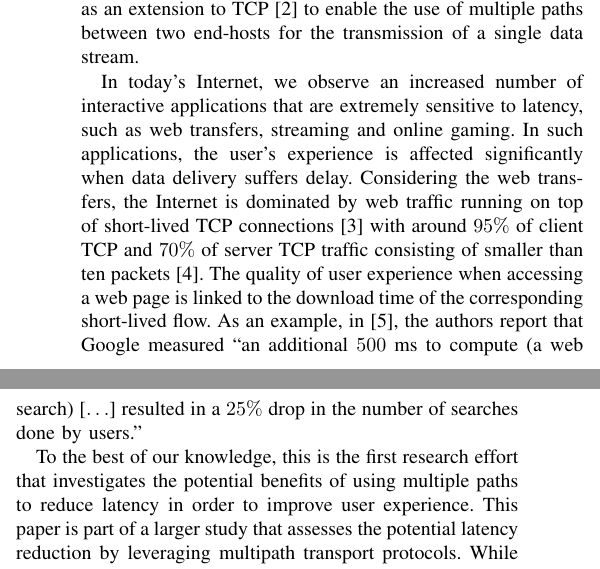
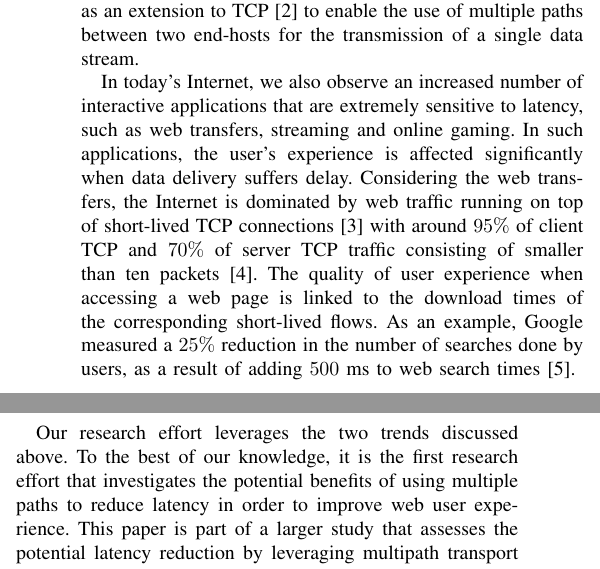
Before and after one commit to vkirany/mptcp-sncnw, a LaTeX paper (main.tex, which reads introduction.tex): two parts of the columns of page 1 of 4, joined at a grey line, cut so that both start at the same text. Compiled offline with pdfLaTeX; a LaTeX package or settings file that is missing is left out.

Commit message:
Minor updates to intro

```diff
--- a/introduction.tex
+++ b/introduction.tex
@@ -13,16 +13,17 @@ To enable such efficient resource usage, multi-path transport protocols are curr
 One example is the Multi-path TCP (MPTCP)~\cite{RFC6824} that was recently proposed as an extension to
 TCP~\cite{RFC793} to enable the use of multiple paths between two end-hosts for the transmission of a single data stream.
 
-In today's Internet, we observe an increased number of interactive applications that are extremely sensitive to latency, such as web transfers,
+In today's Internet, we also observe an increased number of interactive applications that are extremely sensitive to latency, such as web transfers,
 streaming and online gaming. In such applications, the user's experience is affected significantly when data delivery suffers delay.
 Considering the web transfers, the Internet is dominated by web traffic running on top of short-lived TCP connections~\cite{Labovitz-IOR-2009} with
 around $95\%$ of client TCP and $70\%$ of server TCP traffic consisting of smaller than ten packets~\cite{Ciullo-IEEECL-2009}.
-The quality of user experience when accessing a web page is linked to the download time of the corresponding short-lived flow. As an example,
-in~\cite{why-latency-matters-2013}, the authors report that Google measured ``an additional $500$~ms to compute (a web search) [$\ldots$] resulted in a
-$25\%$ drop in the number of searches done by users.''
+The quality of user experience when accessing a web page is linked to the download times of the corresponding short-lived flows. As an example,
+Google measured a $25\%$ reduction in the number of searches done by users, as a result of adding
+$500$~ms to web search times~\cite{why-latency-matters-2013}.
 
-To the best of our knowledge, this is the first research effort that investigates the potential benefits of using multiple paths to reduce latency in order to
-improve user experience. This paper is part of a larger study that assesses the potential latency reduction by leveraging multipath transport protocols.
+Our research effort leverages the two trends discussed above. To the best of our knowledge, it is the first research effort that investigates
+the potential benefits of using multiple paths to reduce latency in order to
+improve web user experience. This paper is part of a larger study that assesses the potential latency reduction by leveraging multipath transport protocols.
 While the study discusses and evaluates the performance of different multipath protocols considering various delay sensitive applications, we limit the
 discussion in this paper to the latency performance of MPTCP for web traffic.
 
```
